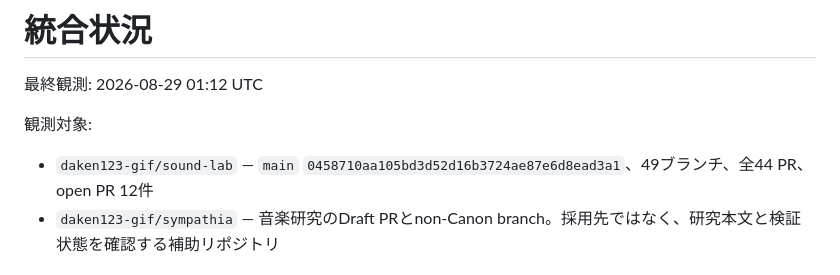
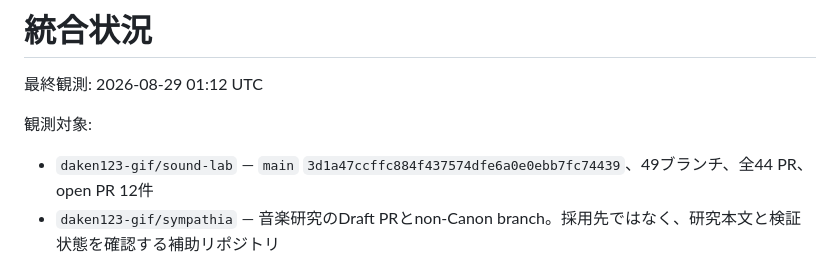
Before and after one commit to daken123-gif/sound-lab, a Markdown page: integration/STATUS.md, the part around the change. GitHub-like rendering.

Commit message:
integration: refresh audited main snapshot

```diff
--- a/integration/STATUS.md
+++ b/integration/STATUS.md
@@ -4,7 +4,7 @@
 
 観測対象:
 
-- `daken123-gif/sound-lab` — `main` `0458710aa105bd3d52d16b3724ae87e6d8ead3a1`、49ブランチ、全44 PR、open PR 12件
+- `daken123-gif/sound-lab` — `main` `3d1a47ccffc884f437574dfe6a0e0ebb7fc74439`、49ブランチ、全44 PR、open PR 12件
 - `daken123-gif/sympathia` — 音楽研究のDraft PRとnon-Canon branch。採用先ではなく、研究本文と検証状態を確認する補助リポジトリ
 
 ## 現在位置
```
